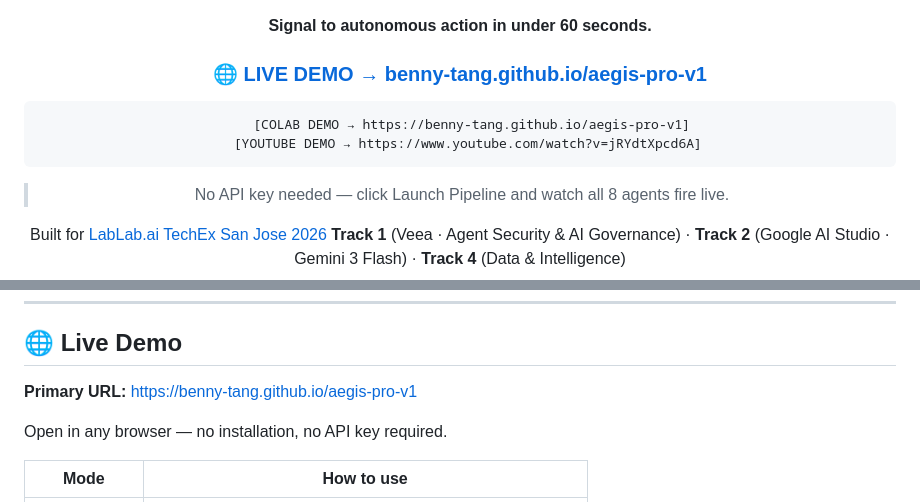
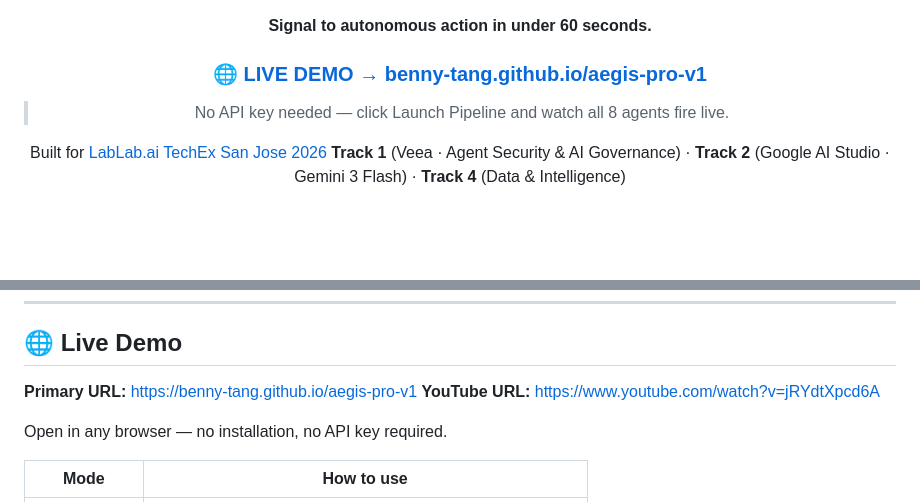
Before and after one commit to Benny-Tang/aegis-pro-v1, a Markdown page: README.md, 2 parts joined by grey strips. Drawn GitHub-style; blank space fills up the shorter version.

```diff
--- a/README.md
+++ b/README.md
@@ -15,8 +15,6 @@
 **Signal to autonomous action in under 60 seconds.**
 
 ### 🌐 [LIVE DEMO → benny-tang.github.io/aegis-pro-v1](https://benny-tang.github.io/aegis-pro-v1)
-       [COLAB DEMO → https://benny-tang.github.io/aegis-pro-v1]
-       [YOUTUBE DEMO → https://www.youtube.com/watch?v=jRYdtXpcd6A]
 
 > No API key needed — click Launch Pipeline and watch all 8 agents fire live.
 
@@ -51,6 +49,7 @@ Built for [LabLab.ai TechEx San Jose 2026](https://lablab.ai/)
 ## 🌐 Live Demo
 
 **Primary URL:** https://benny-tang.github.io/aegis-pro-v1
+**YouTube URL:** https://www.youtube.com/watch?v=jRYdtXpcd6A
 
 Open in any browser — no installation, no API key required.
 
```
